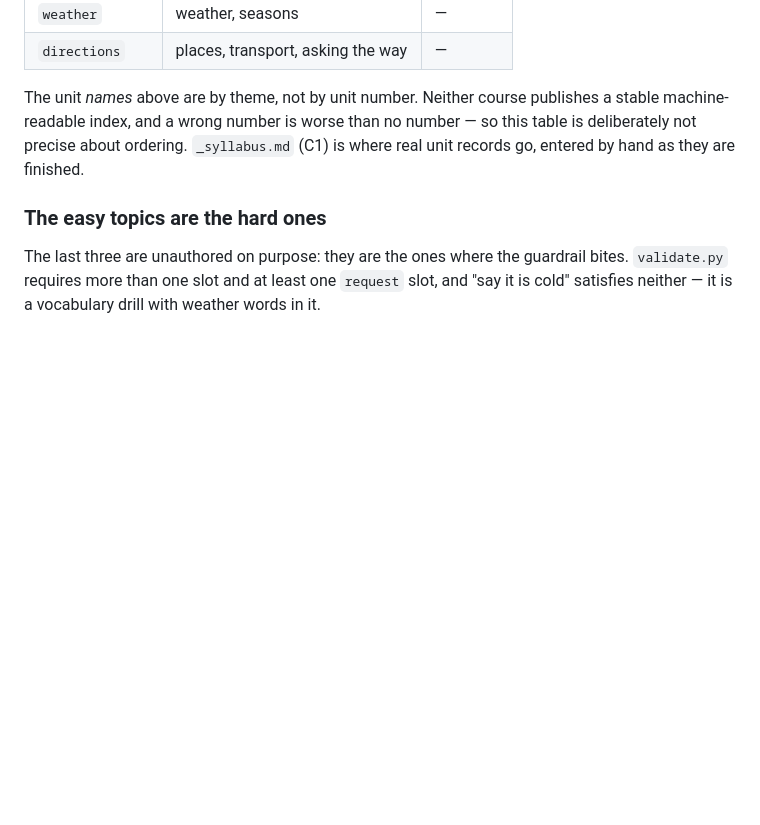
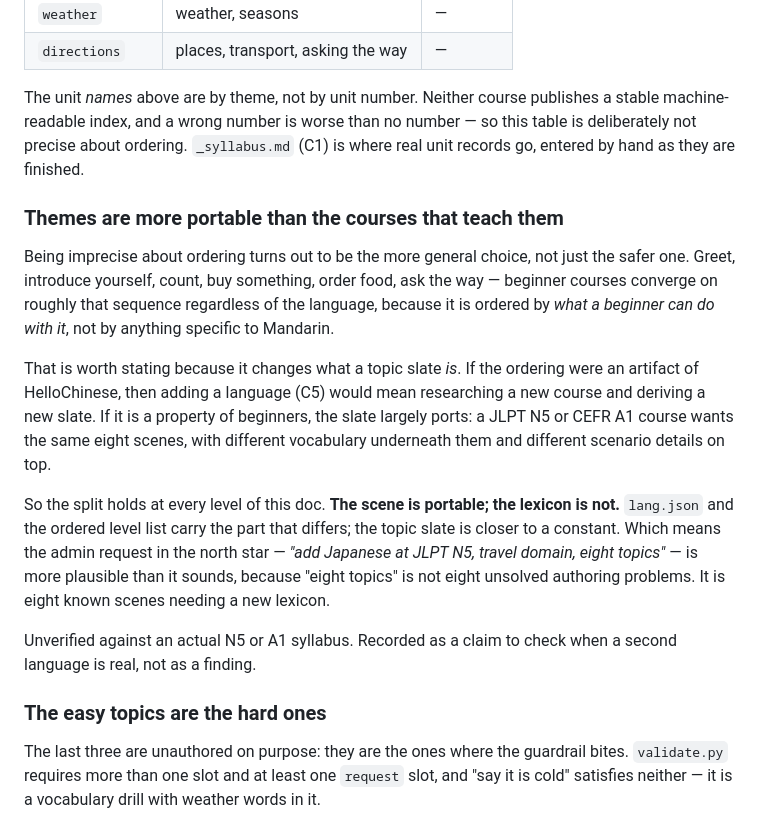
Before and after one commit to alemtani/convo-agent, a Markdown page: docs/CURRICULUM.md, the part around the change. GitHub-like rendering; blank space fills up the shorter version.

Commit message:
docs(curriculum): the topic slate ports across languages; the lexicon does not
The theme ordering beginner courses converge on — greet, introduce, count, buy,
order, ask the way — is ordered by what a beginner can *do*, not by anything
specific to Mandarin. So it is likely a property of beginners rather than an
artifact of HelloChinese.

That changes what adding a language costs. If the slate were course-specific,
C5 would mean deriving a new one per language. If it is beginner-specific, the
slate mostly ports and only the lexicon underneath it changes — which makes the
north star's "add Japanese at JLPT N5, eight topics" a lexicon problem, not
eight unsolved authoring problems.

Recorded as a claim to check against a real N5/A1 syllabus, not as a finding.

Co-Authored-By: Claude Opus 5 <noreply@anthropic.com>
Claude-Session: https://claude.ai/code/session_01Hq2ADAmFbku8JgcKeiUFAh

```diff
--- a/docs/CURRICULUM.md
+++ b/docs/CURRICULUM.md
@@ -361,6 +361,31 @@ publishes a stable machine-readable index, and a wrong number is worse than no
 number — so this table is deliberately not precise about ordering. `_syllabus.md`
 (C1) is where real unit records go, entered by hand as they are finished.
 
+### Themes are more portable than the courses that teach them
+
+Being imprecise about ordering turns out to be the more general choice, not just
+the safer one. Greet, introduce yourself, count, buy something, order food, ask
+the way — beginner courses converge on roughly that sequence regardless of the
+language, because it is ordered by *what a beginner can do with it*, not by
+anything specific to Mandarin.
+
+That is worth stating because it changes what a topic slate *is*. If the ordering
+were an artifact of HelloChinese, then adding a language (C5) would mean
+researching a new course and deriving a new slate. If it is a property of
+beginners, the slate largely ports: a JLPT N5 or CEFR A1 course wants the same
+eight scenes, with different vocabulary underneath them and different scenario
+details on top.
+
+So the split holds at every level of this doc. **The scene is portable; the
+lexicon is not.** `lang.json` and the ordered level list carry the part that
+differs; the topic slate is closer to a constant. Which means the admin request
+in the north star — *"add Japanese at JLPT N5, travel domain, eight topics"* — is
+more plausible than it sounds, because "eight topics" is not eight unsolved
+authoring problems. It is eight known scenes needing a new lexicon.
+
+Unverified against an actual N5 or A1 syllabus. Recorded as a claim to check when
+a second language is real, not as a finding.
+
 ### The easy topics are the hard ones
 
 The last three are unauthored on purpose: they are the ones where the guardrail
```
